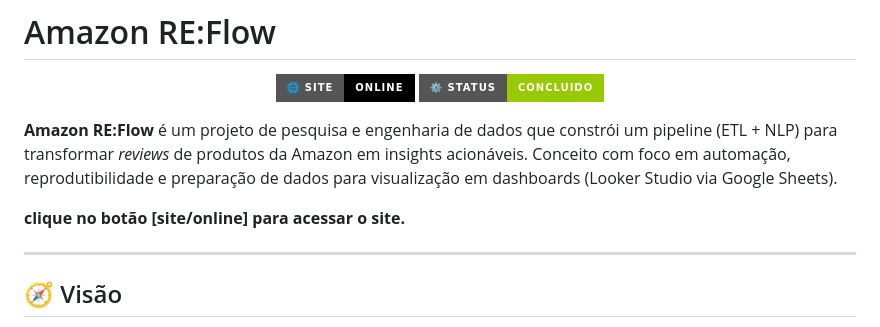
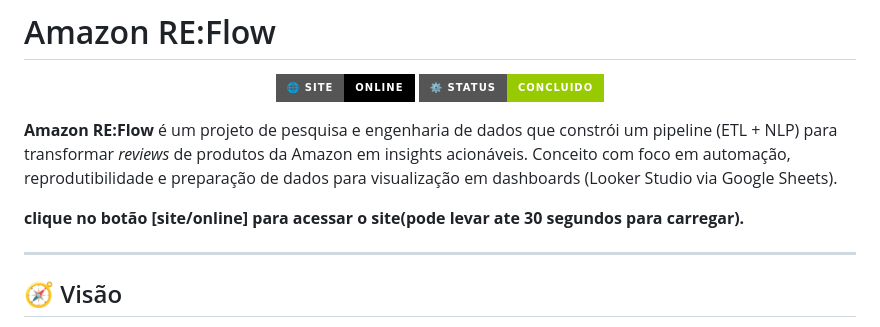
Before and after one commit to FelipePacheco30/Amazon-RE-Flow, a Markdown page: README.md, the part around the change. Rendered like a GitHub page; badges without logos.

```diff
--- a/README.md
+++ b/README.md
@@ -10,7 +10,7 @@
 
 **Amazon RE:Flow** é um projeto de pesquisa e engenharia de dados que constrói um pipeline (ETL + NLP) para transformar *reviews* de produtos da Amazon em insights acionáveis. Conceito com foco em automação, reprodutibilidade e preparação de dados para visualização em dashboards (Looker Studio via Google Sheets).
 
-**clique no botão [site/online] para acessar o site.**
+**clique no botão [site/online] para acessar o site(pode levar ate 30 segundos para carregar).**
 
 ---
 
```
